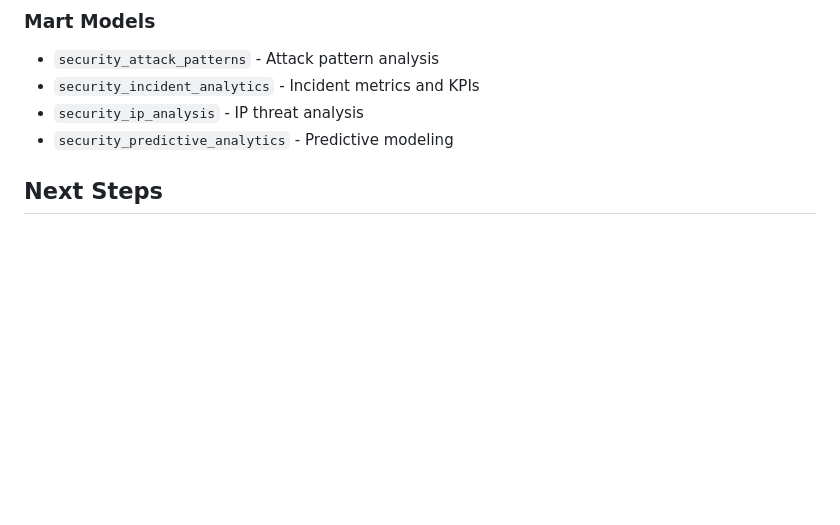
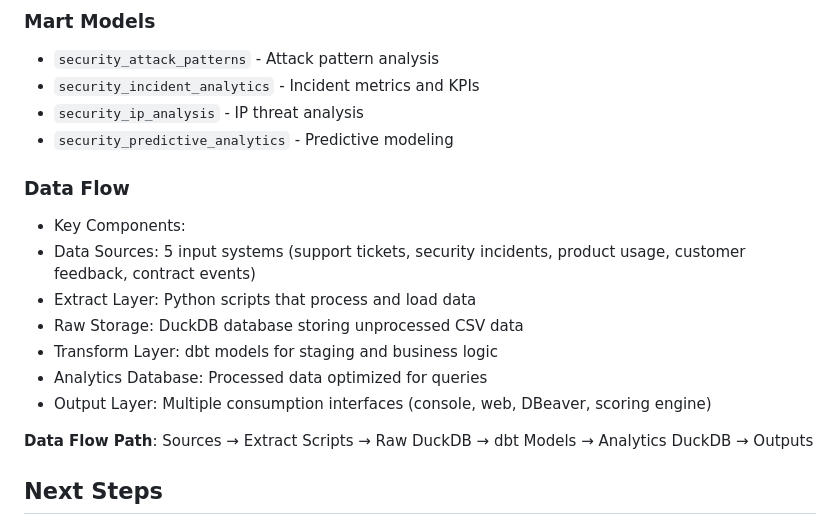
Before and after one commit to jpearce-datahub/cybersec-customer-health-pipeline, a Markdown page: README.md, the part around the change. Rendered like a GitHub page; blank space fills up the shorter version.

Commit message:
Add Data Flow section to README
Added a new section detailing the data flow components and processes.

```diff
--- a/README.md
+++ b/README.md
@@ -155,6 +155,18 @@ The pipeline integrates data from:
 - `security_ip_analysis` - IP threat analysis
 - `security_predictive_analytics` - Predictive modeling
 
+### Data Flow
+- Key Components:
+- Data Sources: 5 input systems (support tickets, security incidents, product usage, customer feedback, contract events)
+- Extract Layer: Python scripts that process and load data
+- Raw Storage: DuckDB database storing unprocessed CSV data
+- Transform Layer: dbt models for staging and business logic
+- Analytics Database: Processed data optimized for queries
+- Output Layer: Multiple consumption interfaces (console, web, DBeaver, scoring engine)
+
+**Data Flow Path**:
+Sources → Extract Scripts → Raw DuckDB → dbt Models → Analytics DuckDB → Outputs
+
 ## Next Steps
 
 - Implement real-time data ingestion
```
